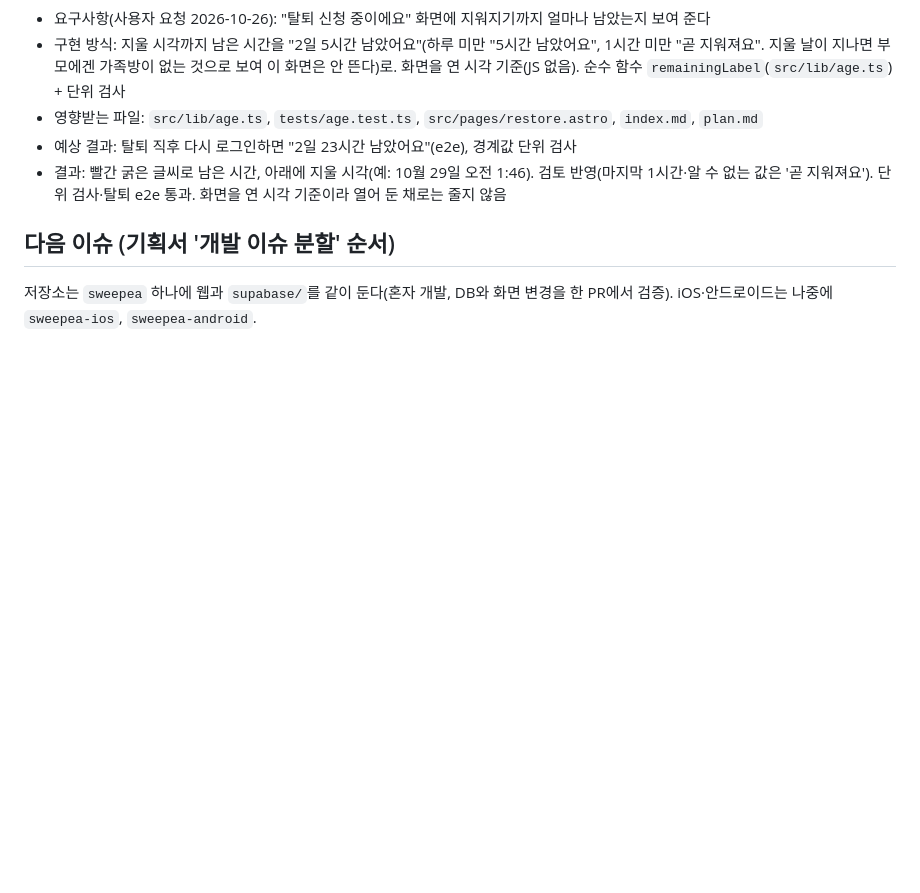
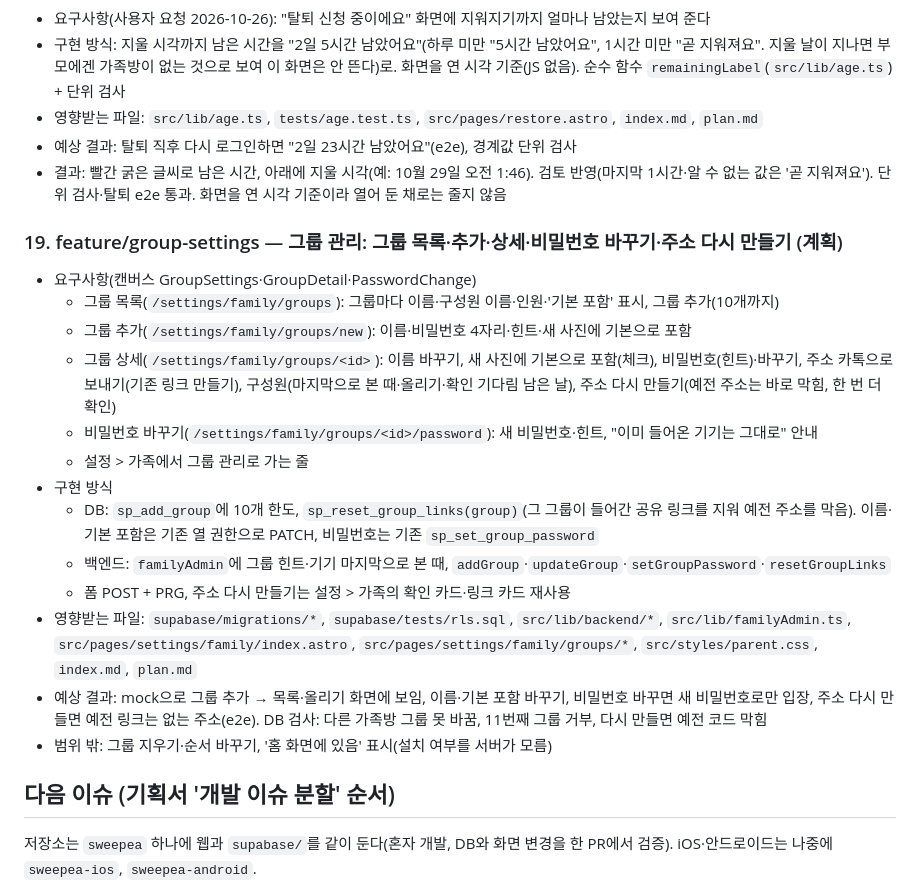
Before and after one commit to mjkang0987/sweepea, a Markdown page: plan.md, the part around the change. Rendered like a GitHub page; blank space fills up the shorter version.

Commit message:
docs: 그룹 관리 계획 기록
Co-Authored-By: Claude Opus 5.5 <noreply@anthropic.com>
Claude-Session: https://claude.ai/code/session_01PGCKZQpn2dMJA8VgSfE9ov

```diff
--- a/plan.md
+++ b/plan.md
@@ -292,6 +292,22 @@
 - 예상 결과: 탈퇴 직후 다시 로그인하면 "2일 23시간 남았어요"(e2e), 경계값 단위 검사
 - 결과: 빨간 굵은 글씨로 남은 시간, 아래에 지울 시각(예: 10월 29일 오전 1:46). 검토 반영(마지막 1시간·알 수 없는 값은 '곧 지워져요'). 단위 검사·탈퇴 e2e 통과. 화면을 연 시각 기준이라 열어 둔 채로는 줄지 않음
 
+### 19. feature/group-settings — 그룹 관리: 그룹 목록·추가·상세·비밀번호 바꾸기·주소 다시 만들기 (계획)
+
+- 요구사항(캔버스 GroupSettings·GroupDetail·PasswordChange)
+  - 그룹 목록(`/settings/family/groups`): 그룹마다 이름·구성원 이름·인원·'기본 포함' 표시, 그룹 추가(10개까지)
+  - 그룹 추가(`/settings/family/groups/new`): 이름·비밀번호 4자리·힌트·새 사진에 기본으로 포함
+  - 그룹 상세(`/settings/family/groups/<id>`): 이름 바꾸기, 새 사진에 기본으로 포함(체크), 비밀번호(힌트)·바꾸기, 주소 카톡으로 보내기(기존 링크 만들기), 구성원(마지막으로 본 때·올리기·확인 기다림 남은 날), 주소 다시 만들기(예전 주소는 바로 막힘, 한 번 더 확인)
+  - 비밀번호 바꾸기(`/settings/family/groups/<id>/password`): 새 비밀번호·힌트, "이미 들어온 기기는 그대로" 안내
+  - 설정 > 가족에서 그룹 관리로 가는 줄
+- 구현 방식
+  - DB: `sp_add_group`에 10개 한도, `sp_reset_group_links(group)`(그 그룹이 들어간 공유 링크를 지워 예전 주소를 막음). 이름·기본 포함은 기존 열 권한으로 PATCH, 비밀번호는 기존 `sp_set_group_password`
+  - 백엔드: `familyAdmin`에 그룹 힌트·기기 마지막으로 본 때, `addGroup`·`updateGroup`·`setGroupPassword`·`resetGroupLinks`
+  - 폼 POST + PRG, 주소 다시 만들기는 설정 > 가족의 확인 카드·링크 카드 재사용
+- 영향받는 파일: `supabase/migrations/*`, `supabase/tests/rls.sql`, `src/lib/backend/*`, `src/lib/familyAdmin.ts`, `src/pages/settings/family/index.astro`, `src/pages/settings/family/groups/*`, `src/styles/parent.css`, `index.md`, `plan.md`
+- 예상 결과: mock으로 그룹 추가 → 목록·올리기 화면에 보임, 이름·기본 포함 바꾸기, 비밀번호 바꾸면 새 비밀번호로만 입장, 주소 다시 만들면 예전 링크는 없는 주소(e2e). DB 검사: 다른 가족방 그룹 못 바꿈, 11번째 그룹 거부, 다시 만들면 예전 코드 막힘
+- 범위 밖: 그룹 지우기·순서 바꾸기, '홈 화면에 있음' 표시(설치 여부를 서버가 모름)
+
 ## 다음 이슈 (기획서 '개발 이슈 분할' 순서)
 
 저장소는 `sweepea` 하나에 웹과 `supabase/`를 같이 둔다(혼자 개발, DB와 화면 변경을 한 PR에서 검증). iOS·안드로이드는 나중에 `sweepea-ios`, `sweepea-android`.
```
